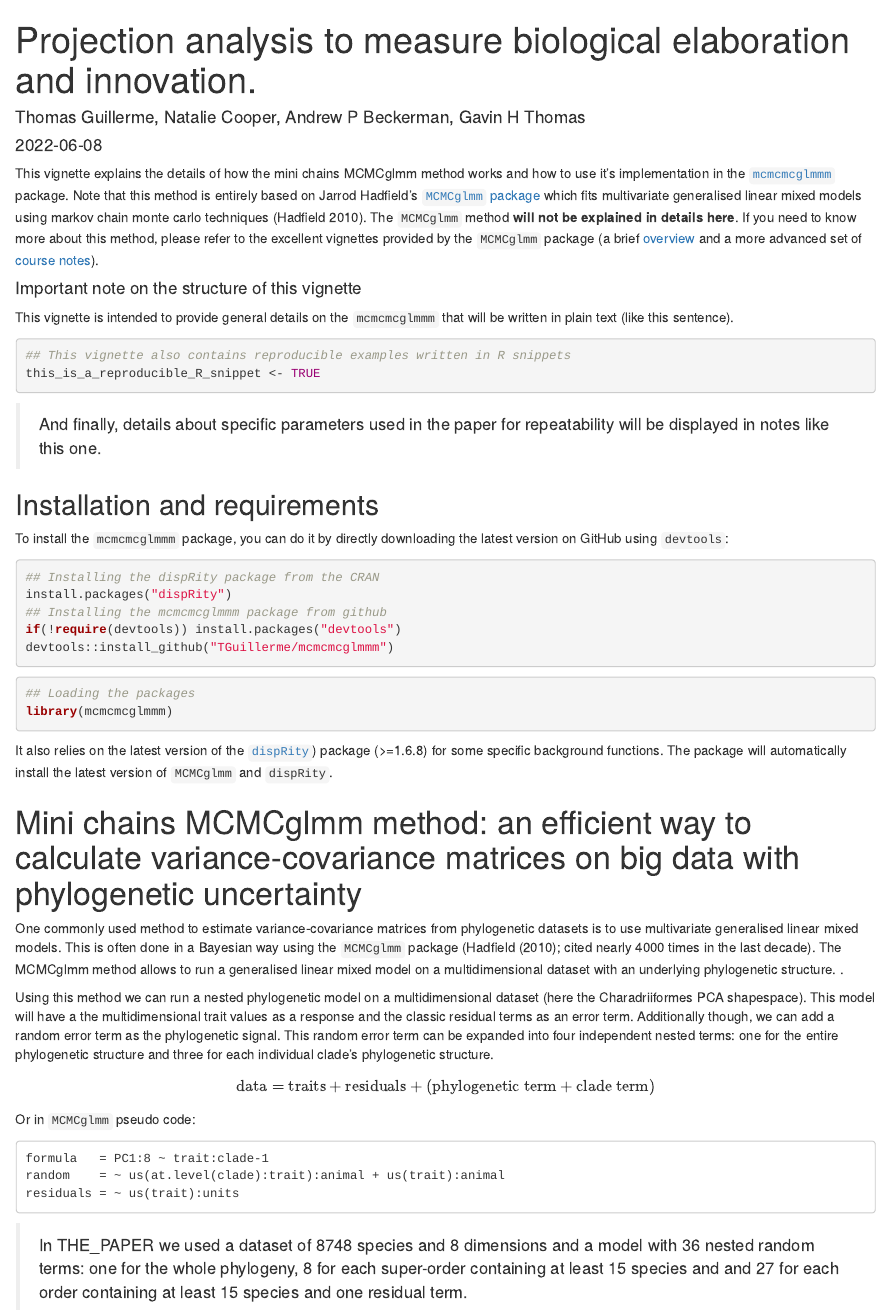
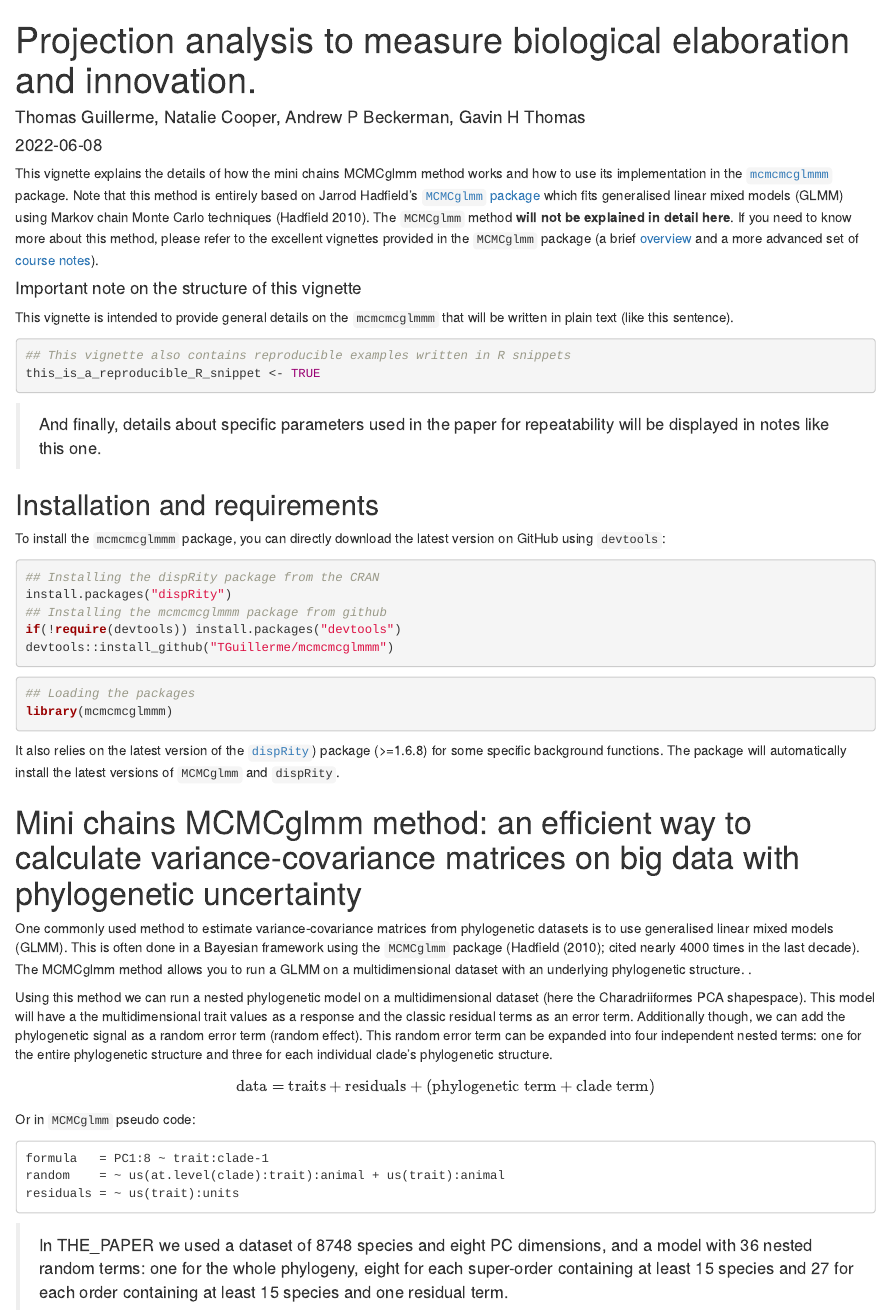
Before and after one commit to TGuillerme/mcmcmcglmmm, an R Markdown document (inst/MCMCglmm_mini_chains.Rmd): the page in a window 1100 px wide, from its top. Rendered offline with R 4.5, knitr and Pandoc, with nearby package versions; some code elsewhere in the file could not run offline.

Commit message:
Small edits to start of text

````diff
--- a/inst/MCMCglmm_mini_chains.Rmd
+++ b/inst/MCMCglmm_mini_chains.Rmd
@@ -16,10 +16,10 @@ output:
 library(knitr)
 ```
 
-This vignette explains the details of how the mini chains MCMCglmm method works and how to use it's implementation in the [`mcmcmcglmmm`](https://github.com/TGuillerme/mcmcmcglmmm) package.
-Note that this method is entirely based on Jarrod Hadfield's [`MCMCglmm` package](https://cran.r-project.org/web/packages/MCMCglmm/index.html) which fits multivariate generalised linear mixed models using markov chain monte carlo techniques [@hadfield2010].
-The `MCMCglmm` method **will not be explained in details here**.
-If you need to know more about this method, please refer to the excellent vignettes provided by the `MCMCglmm` package (a brief [overview](https://cran.r-project.org/web/packages/MCMCglmm/vignettes/Overview.pdf) and a more advanced set of [course notes](https://cran.r-project.org/web/packages/MCMCglmm/vignettes/CourseNotes.pdf)).
+This vignette explains the details of how the mini chains MCMCglmm method works and how to use its implementation in the [`mcmcmcglmmm`](https://github.com/TGuillerme/mcmcmcglmmm) package.
+Note that this method is entirely based on Jarrod Hadfield's [`MCMCglmm` package](https://cran.r-project.org/web/packages/MCMCglmm/index.html) which fits generalised linear mixed models (GLMM) using Markov chain Monte Carlo techniques [@hadfield2010].
+The `MCMCglmm` method **will not be explained in detail here**.
+If you need to know more about this method, please refer to the excellent vignettes provided in the `MCMCglmm` package (a brief [overview](https://cran.r-project.org/web/packages/MCMCglmm/vignettes/Overview.pdf) and a more advanced set of [course notes](https://cran.r-project.org/web/packages/MCMCglmm/vignettes/CourseNotes.pdf)).
 
 <!-- > If you use this vignette in published work, please cite @PAPER and @mcmcmcglmmmDOI. -->
 
@@ -37,7 +37,7 @@ this_is_a_reproducible_R_snippet <- TRUE
 
 ## Installation and requirements
 
-To install the `mcmcmcglmmm` package, you can do it by directly downloading the latest version on GitHub using `devtools`:
+To install the `mcmcmcglmmm` package, you can directly download the latest version on GitHub using `devtools`:
 
 ```{r header, echo = TRUE, results = 'hide', message = FALSE, warning = FALSE, eval = FALSE}
 ## Installing the dispRity package from the CRAN
@@ -53,18 +53,18 @@ library(mcmcmcglmmm)
 ```
 
 It also relies on the latest version of the [`dispRity`](https://github.com/TGuillerme/dispRity)) package (>=1.6.8) for some specific background functions.
-The package will automatically install the latest version of `MCMCglmm` and `dispRity`.
+The package will automatically install the latest versions of `MCMCglmm` and `dispRity`.
 
 # Mini chains MCMCglmm method: an efficient way to calculate variance-covariance matrices on big data with phylogenetic uncertainty
 
-One commonly used method to estimate variance-covariance matrices from phylogenetic datasets is to use multivariate generalised linear mixed models.
-This is often done in a Bayesian way using the `MCMCglmm` package (@hadfield2010; cited nearly 4000 times in the last decade).
-The MCMCglmm method allows to run a generalised linear mixed model on a multidimensional dataset with an underlying phylogenetic structure.
+One commonly used method to estimate variance-covariance matrices from phylogenetic datasets is to use generalised linear mixed models (GLMM).
+This is often done in a Bayesian framework using the `MCMCglmm` package (@hadfield2010; cited nearly 4000 times in the last decade).
+The MCMCglmm method allows you to run a GLMM on a multidimensional dataset with an underlying phylogenetic structure.
 <!-- TG:TODO: Expand that from the longevity paper -->.
 
 Using this method we can run a nested phylogenetic model on a multidimensional dataset (here the Charadriiformes PCA shapespace).
 This model will have a the multidimensional trait values as a response and the classic residual terms as an error term.
-Additionally though, we can add a random error term as the phylogenetic signal.
+Additionally though, we can add the phylogenetic signal as a random error term (random effect).
 This random error term can be expanded into four independent nested terms: one for the entire phylogenetic structure and three for each individual clade's phylogenetic structure.
 
 $$\text{data} = \text{traits} + \text{residuals} + (\text{phylogenetic term} + \text{clade term})$$
@@ -78,7 +78,7 @@ residuals = ~ us(trait):units
 ```
 <!-- TG:TODO: explain that much better) -->
 
-> In THE_PAPER we used a dataset of 8748 species and 8 dimensions and a model with 36 nested random terms: one for the whole phylogeny, 8 for each super-order containing at least 15 species and and 27 for each order containing at least 15 species and one residual term.
+> In THE_PAPER we used a dataset of 8748 species and eight PC dimensions, and a model with 36 nested random terms: one for the whole phylogeny, eight for each super-order containing at least 15 species and 27 for each order containing at least 15 species and one residual term.
 
 Although this method is perfectly efficiently implemented on small to relatively big datasets, the major hurdle is the calculation of the variance-covariance matrix that increases following a power law with both the number of species and the number of dimensions.
 Therefore, such method becomes easily untractable on large datasets (>8k species and >3 dimensions).
````
